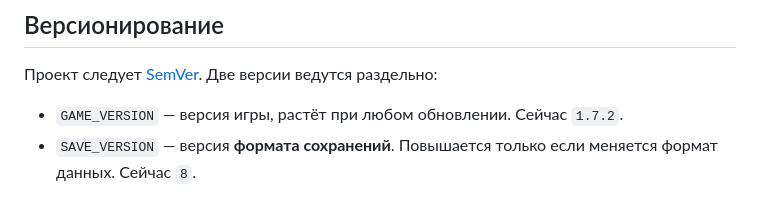
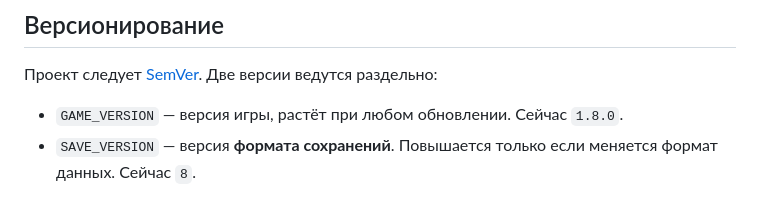
Before and after one commit to Z0rD4n0v1ch/miner-1899, a Markdown page: README.md, the part around the change. Rendered like a GitHub page.

Commit message:
docs: CHANGELOG и README к выпуску 1.8.0
Assisted-by: Claude (Anthropic)

```diff
--- a/README.md
+++ b/README.md
@@ -419,7 +419,7 @@ miner-1899/
 
 Проект следует [SemVer](https://semver.org/lang/ru/). Две версии ведутся раздельно:
 
-- `GAME_VERSION` — версия игры, растёт при любом обновлении. Сейчас `1.7.2`.
+- `GAME_VERSION` — версия игры, растёт при любом обновлении. Сейчас `1.8.0`.
 - `SAVE_VERSION` — версия **формата сохранений**. Повышается только если меняется формат данных. Сейчас `8`.
 
 Когда `SAVE_VERSION` растёт, старые сохранения по возможности переводятся в новый формат, а не выбрасываются. Старые сохранения (версии 2–7) загружаются автоматически (купленная раньше лампа становится открытой, характеристики — с первого уровня): мир, позиция и очки переносятся, недостающее выдаётся по умолчанию — пустой рюкзак, ржавая кирка, без лопаты и без долга, 10 лестниц. Мягкой породы в старых мирах нет: она появляется только в новых. Сохранения версии 1 не поддерживаются.
```
Also changed, not shown: CHANGELOG.md (+8 -5 lines).
